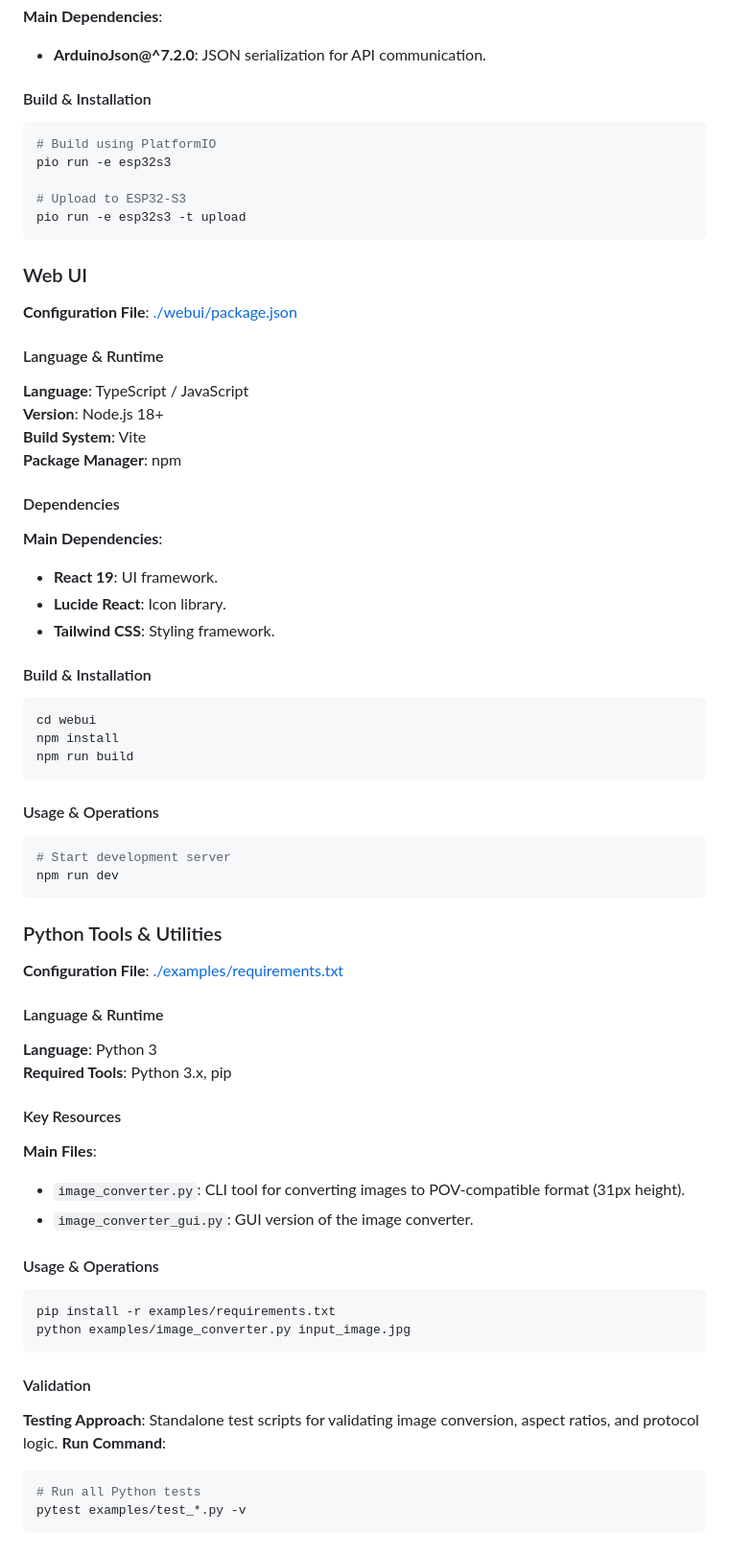
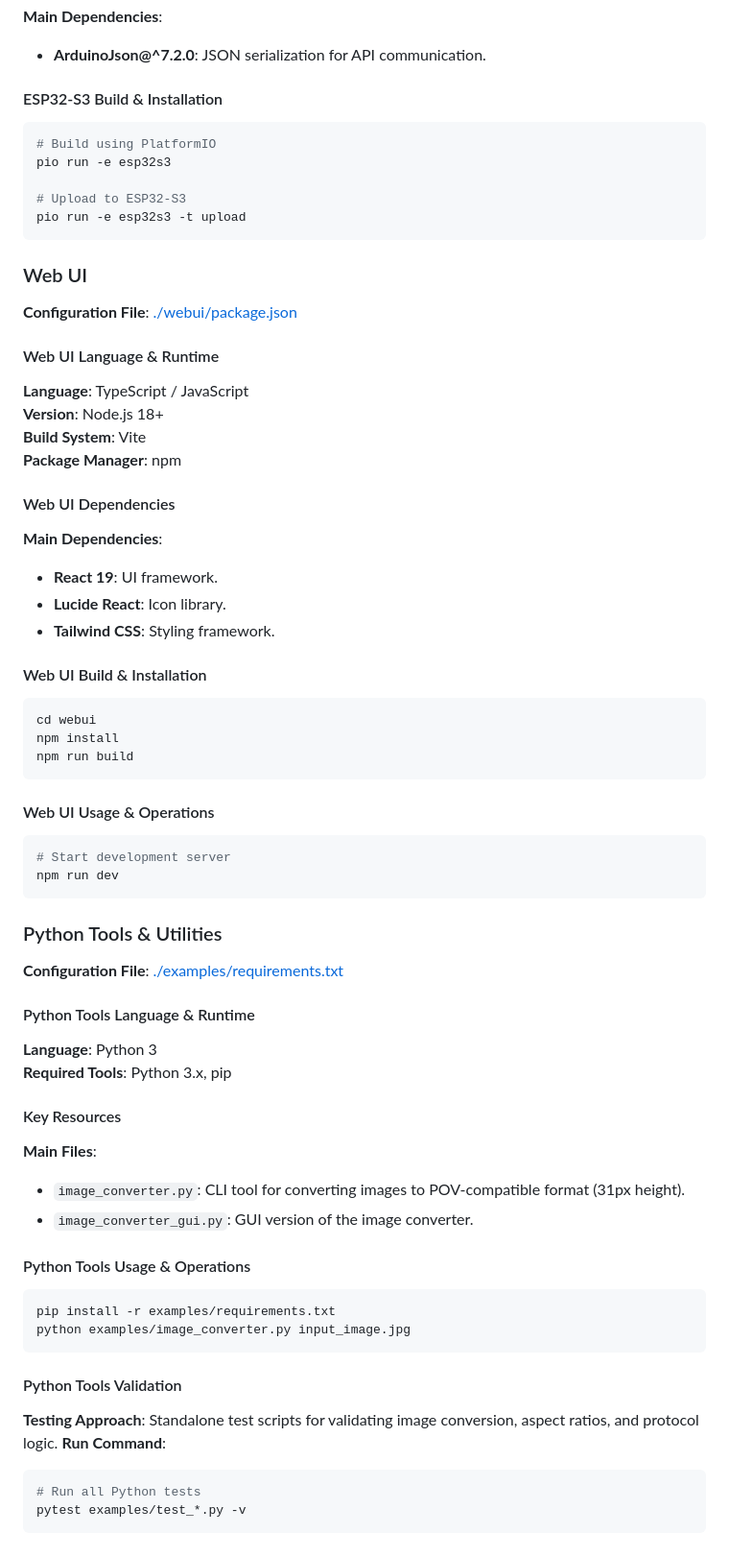
Before and after one commit to urztaiamandude/wireless-pov-poi, a Markdown page: .zencoder/rules/repo.md, the part around one of its changes. Shown at 96% size. Drawn GitHub-style.

````diff
--- a/.zencoder/rules/repo.md
+++ b/.zencoder/rules/repo.md
@@ -69,6 +83,7 @@ python examples/test_teensy_standalone.py
 - **ArduinoJson@^7.2.0**: JSON serialization for API communication.
 
-#### Build & Installation
+#### ESP32-S3 Build & Installation
+
 ```bash
 # Build using PlatformIO
 pio run -e esp32s3
@@ -78,54 +93,67 @@ pio run -e esp32s3 -t upload
 ```
 
 ### Web UI
+
 **Configuration File**: [./webui/package.json](./webui/package.json)
 
-#### Language & Runtime
+#### Web UI Language & Runtime
+
 **Language**: TypeScript / JavaScript
 **Version**: Node.js 18+
 **Build System**: Vite
 **Package Manager**: npm
 
-#### Dependencies
+#### Web UI Dependencies
+
 **Main Dependencies**:
+
 - **React 19**: UI framework.
 - **Lucide React**: Icon library.
 - **Tailwind CSS**: Styling framework.
 
-#### Build & Installation
+#### Web UI Build & Installation
+
 ```bash
 cd webui
 npm install
 npm run build
 ```
 
-#### Usage & Operations
+#### Web UI Usage & Operations
+
 ```bash
 # Start development server
 npm run dev
 ```
 
 ### Python Tools & Utilities
+
 **Configuration File**: [./examples/requirements.txt](./examples/requirements.txt)
 
-#### Language & Runtime
+#### Python Tools Language & Runtime
+
 **Language**: Python 3
 **Required Tools**: Python 3.x, pip
 
 #### Key Resources
+
 **Main Files**:
+
 - `image_converter.py`: CLI tool for converting images to POV-compatible format (31px height).
 - `image_converter_gui.py`: GUI version of the image converter.
 
-#### Usage & Operations
+#### Python Tools Usage & Operations
+
 ```bash
 pip install -r examples/requirements.txt
 python examples/image_converter.py input_image.jpg
 ```
 
-#### Validation
+#### Python Tools Validation
+
 **Testing Approach**: Standalone test scripts for validating image conversion, aspect ratios, and protocol logic.
 **Run Command**:
+
 ```bash
 # Run all Python tests
 pytest examples/test_*.py -v
````
Also changed, not shown: other parts of .zencoder/rules/repo.md (+20 -6 lines).
